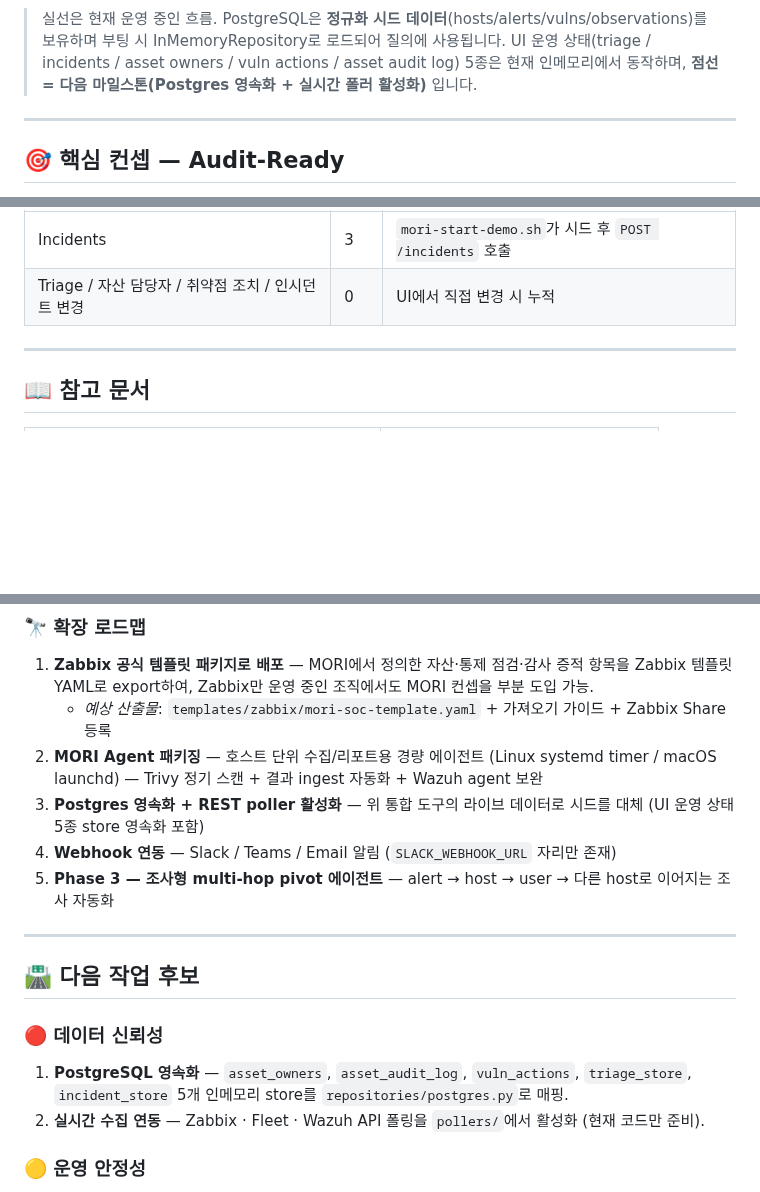
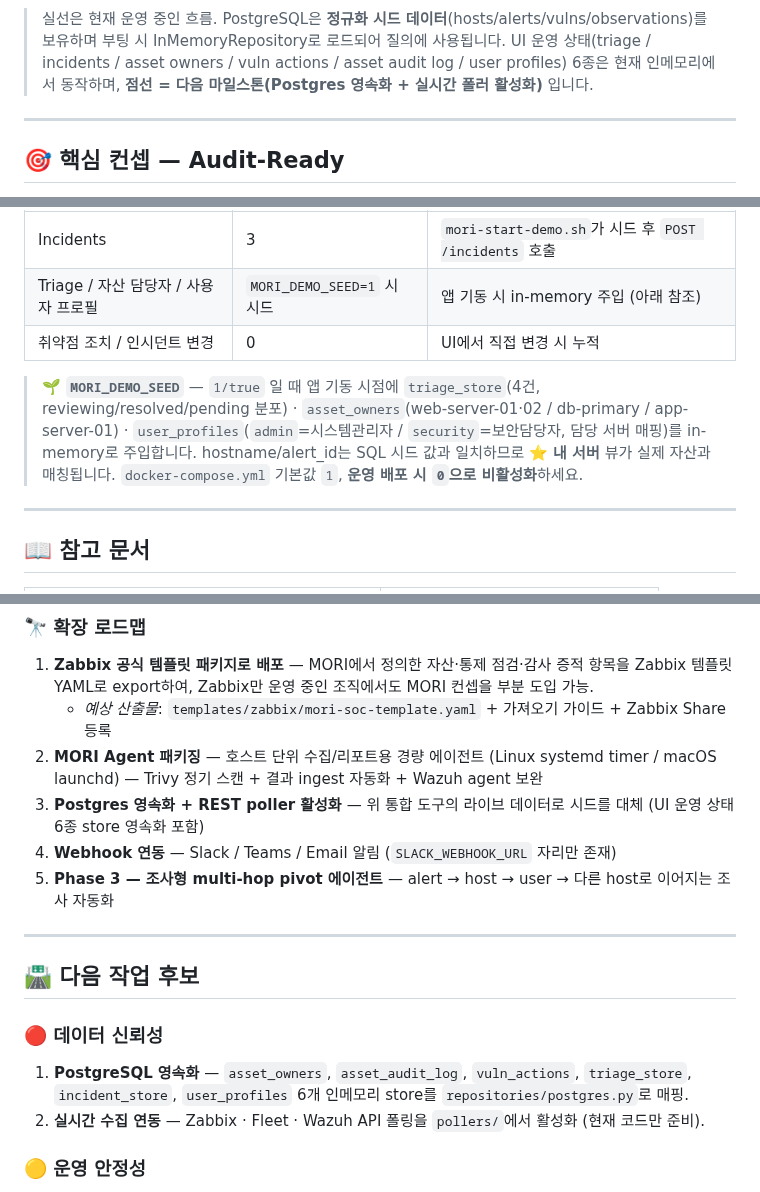
Before and after one commit to saranf/mori-soc, a Markdown page: README.md, 3 parts joined by grey strips. GitHub-like rendering; blank space fills up the shorter version.

````diff
--- a/README.md
+++ b/README.md
@@ -113,7 +114,7 @@ flowchart LR
     STR -.Phase 2 영속화 예정.-> PG
 ```
 
-> 실선은 현재 운영 중인 흐름. PostgreSQL은 **정규화 시드 데이터**(hosts/alerts/vulns/observations)를 보유하며 부팅 시 InMemoryRepository로 로드되어 질의에 사용됩니다. UI 운영 상태(triage / incidents / asset owners / vuln actions / asset audit log) 5종은 현재 인메모리에서 동작하며, **점선 = 다음 마일스톤(Postgres 영속화 + 실시간 폴러 활성화)** 입니다.
+> 실선은 현재 운영 중인 흐름. PostgreSQL은 **정규화 시드 데이터**(hosts/alerts/vulns/observations)를 보유하며 부팅 시 InMemoryRepository로 로드되어 질의에 사용됩니다. UI 운영 상태(triage / incidents / asset owners / vuln actions / asset audit log / user profiles) 6종은 현재 인메모리에서 동작하며, **점선 = 다음 마일스톤(Postgres 영속화 + 실시간 폴러 활성화)** 입니다.
 
 ---
 
@@ -516,7 +520,10 @@ API 인메모리 저장(재시작 시 초기화)으로 별도 생성되는 항
 | 항목 | 수량 | 생성 시점 |
 |---|---|---|
 | Incidents | 3 | `mori-start-demo.sh`가 시드 후 `POST /incidents` 호출 |
-| Triage / 자산 담당자 / 취약점 조치 / 인시던트 변경 | 0 | UI에서 직접 변경 시 누적 |
+| Triage / 자산 담당자 / 사용자 프로필 | `MORI_DEMO_SEED=1` 시 시드 | 앱 기동 시 in-memory 주입 (아래 참조) |
+| 취약점 조치 / 인시던트 변경 | 0 | UI에서 직접 변경 시 누적 |
+
+> 🌱 **`MORI_DEMO_SEED`** — `1/true` 일 때 앱 기동 시점에 `triage_store`(4건, reviewing/resolved/pending 분포) · `asset_owners`(web-server-01·02 / db-primary / app-server-01) · `user_profiles`(`admin`=시스템관리자 / `security`=보안담당자, 담당 서버 매핑)를 in-memory로 주입합니다. hostname/alert_id는 SQL 시드 값과 일치하므로 **⭐ 내 서버** 뷰가 실제 자산과 매칭됩니다. `docker-compose.yml` 기본값 `1`, **운영 배포 시 `0`으로 비활성화**하세요.
 
 ---
 
@@ -563,7 +570,7 @@ MORI SOC는 오픈소스 보안 도구를 결합해 단일 운영 화면을 제
 1. **Zabbix 공식 템플릿 패키지로 배포** — MORI에서 정의한 자산·통제 점검·감사 증적 항목을 Zabbix 템플릿 YAML로 export하여, Zabbix만 운영 중인 조직에서도 MORI 컨셉을 부분 도입 가능.
    - *예상 산출물*: `templates/zabbix/mori-soc-template.yaml` + 가져오기 가이드 + Zabbix Share 등록
 2. **MORI Agent 패키징** — 호스트 단위 수집/리포트용 경량 에이전트 (Linux systemd timer / macOS launchd) — Trivy 정기 스캔 + 결과 ingest 자동화 + Wazuh agent 보완
-3. **Postgres 영속화 + REST poller 활성화** — 위 통합 도구의 라이브 데이터로 시드를 대체 (UI 운영 상태 5종 store 영속화 포함)
+3. **Postgres 영속화 + REST poller 활성화** — 위 통합 도구의 라이브 데이터로 시드를 대체 (UI 운영 상태 6종 store 영속화 포함)
 4. **Webhook 연동** — Slack / Teams / Email 알림 (`SLACK_WEBHOOK_URL` 자리만 존재)
 5. **Phase 3 — 조사형 multi-hop pivot 에이전트** — alert → host → user → 다른 host로 이어지는 조사 자동화
 
@@ -573,7 +580,7 @@ MORI SOC는 오픈소스 보안 도구를 결합해 단일 운영 화면을 제
 
 ### 🔴 데이터 신뢰성
 
-1. **PostgreSQL 영속화** — `asset_owners`, `asset_audit_log`, `vuln_actions`, `triage_store`, `incident_store` 5개 인메모리 store를 `repositories/postgres.py`로 매핑.
+1. **PostgreSQL 영속화** — `asset_owners`, `asset_audit_log`, `vuln_actions`, `triage_store`, `incident_store`, `user_profiles` 6개 인메모리 store를 `repositories/postgres.py`로 매핑.
 2. **실시간 수집 연동** — Zabbix · Fleet · Wazuh API 폴링을 `pollers/`에서 활성화 (현재 코드만 준비).
 
 ### 🟡 운영 안정성
````
Also changed, not shown: other parts of README.md (+15 -10 lines), README.en.md (+22 -14 lines), docs/MORI_IMPLEMENTATION_SUMMARY.md (+12 -3 lines).
